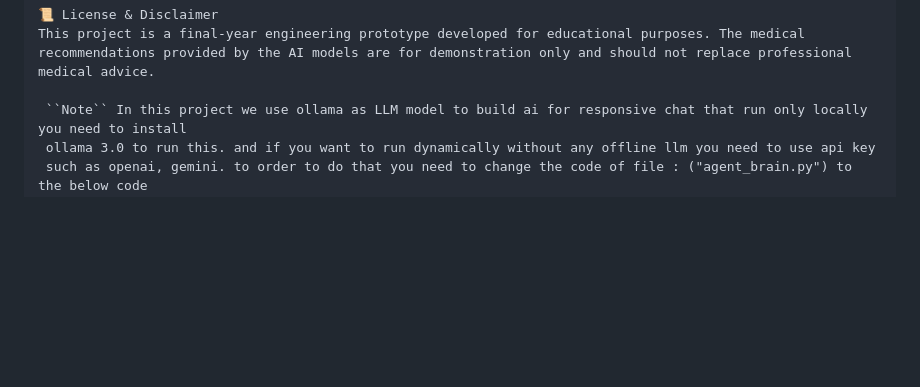
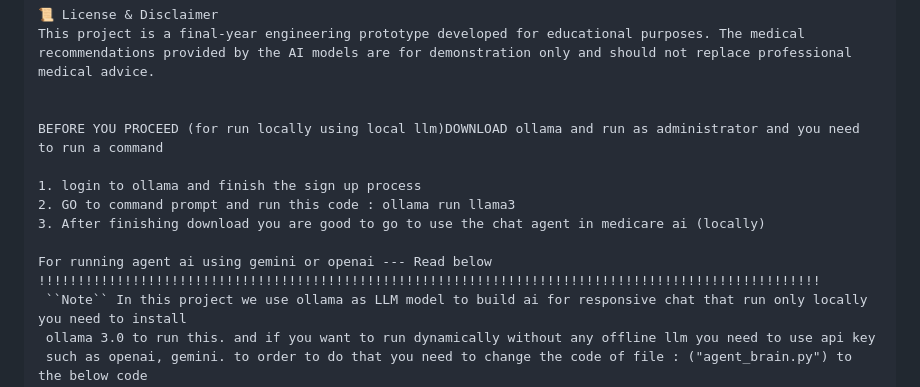
Before and after one commit to Dhanush9972/Medicare-AI-Final, a Markdown page: README.md, the part around the change. Rendered like a GitHub page; blank space fills up the shorter version.

```diff
--- a/README.md
+++ b/README.md
@@ -121,6 +121,15 @@ Open your web browser (Chrome/Edge recommended) and navigate to: 👉 http://127
 📜 License & Disclaimer
 This project is a final-year engineering prototype developed for educational purposes. The medical recommendations provided by the AI models are for demonstration only and should not replace professional medical advice.
 
+
+BEFORE YOU PROCEED (for run locally using local llm)DOWNLOAD ollama and run as administrator and you need to run a command
+
+1. login to ollama and finish the sign up process
+2. GO to command prompt and run this code : ollama run llama3
+3. After finishing download you are good to go to use the chat agent in medicare ai (locally)
+
+For running agent ai using gemini or openai --- Read below
+!!!!!!!!!!!!!!!!!!!!!!!!!!!!!!!!!!!!!!!!!!!!!!!!!!!!!!!!!!!!!!!!!!!!!!!!!!!!!!!!!!!!!!!!!!!!!!!!!!!!
  ``Note`` In this project we use ollama as LLM model to build ai for responsive chat that run only locally you need to install
  ollama 3.0 to run this. and if you want to run dynamically without any offline llm you need to use api key
  such as openai, gemini. to order to do that you need to change the code of file : ("agent_brain.py") to the below code
```
